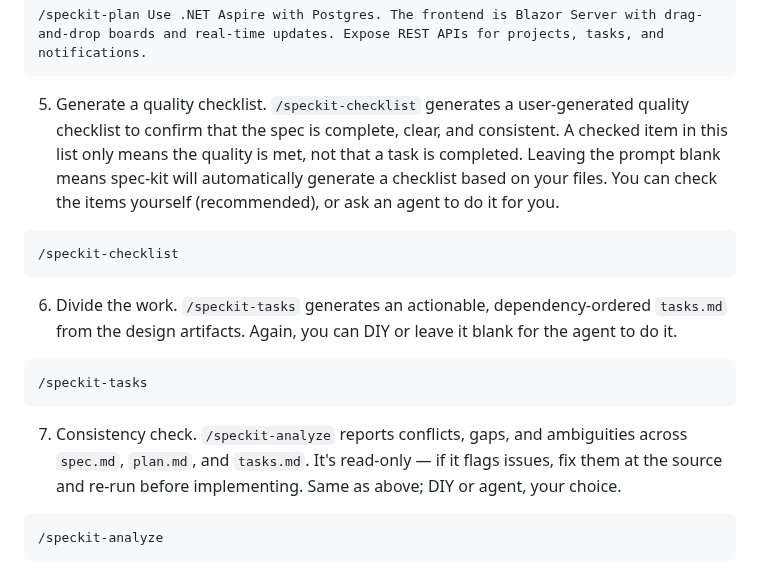
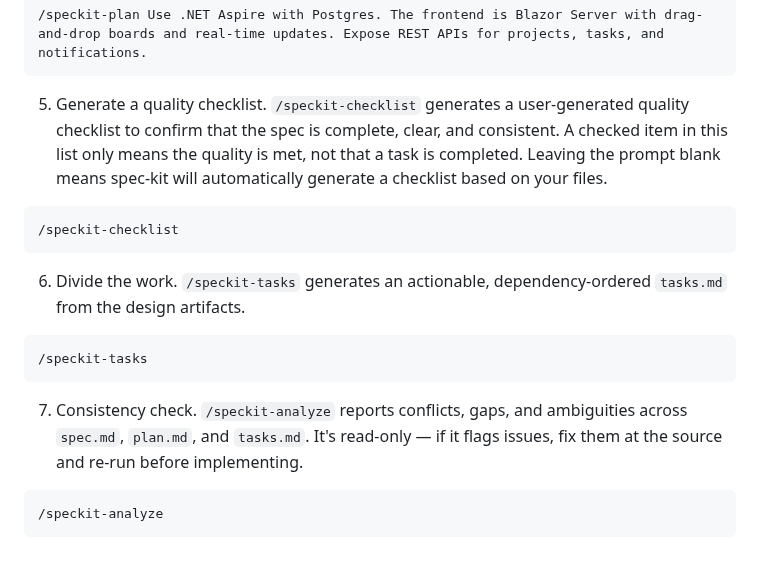
Before and after one commit to APCSk24-CS300/cs300-project, a Markdown page: docs/guides/vercel-spec-kit.md, the part around one of its changes. Drawn GitHub-style.

````diff
--- a/docs/guides/vercel-spec-kit.md
+++ b/docs/guides/vercel-spec-kit.md
@@ -168,16 +174,16 @@ Commands will be used within the agent's coding environment (CLI/GUI). All comma
 ```
 /speckit-plan Use .NET Aspire with Postgres. The frontend is Blazor Server with drag-and-drop boards and real-time updates. Expose REST APIs for projects, tasks, and notifications.
 ```
-5. Generate a quality checklist. `/speckit-checklist` generates a user-generated quality checklist to confirm that the spec is complete, clear, and consistent. A checked item in this list only means the quality is met, not that a task is completed. Leaving the prompt blank means spec-kit will automatically generate a checklist based on your files. You can check the items yourself (recommended), or ask an agent to do it for you.
+5. Generate a quality checklist. `/speckit-checklist` generates a user-generated quality checklist to confirm that the spec is complete, clear, and consistent. A checked item in this list only means the quality is met, not that a task is completed. Leaving the prompt blank means spec-kit will automatically generate a checklist based on your files.
 ```
 /speckit-checklist
 ```
-6. Divide the work. `/speckit-tasks` generates an actionable, dependency-ordered `tasks.md` from the design artifacts. Again, you can DIY or leave it blank for the agent to do it.
+6. Divide the work. `/speckit-tasks` generates an actionable, dependency-ordered `tasks.md` from the design artifacts.
 ```
 /speckit-tasks
 ```
 
-7. Consistency check. `/speckit-analyze` reports conflicts, gaps, and ambiguities across `spec.md`, `plan.md`, and `tasks.md`. It's read-only — if it flags issues, fix them at the source and re-run before implementing. Same as above; DIY or agent, your choice.
+7. Consistency check. `/speckit-analyze` reports conflicts, gaps, and ambiguities across `spec.md`, `plan.md`, and `tasks.md`. It's read-only — if it flags issues, fix them at the source and re-run before implementing.
 ```
 /speckit-analyze
 ```
````
Also changed, not shown: other parts of docs/guides/vercel-spec-kit.md (+9 -3 lines), docs/assets/speckit-guide/dot-agent-folder.png (added), docs/assets/speckit-guide/dot-specify-folder.png (added), docs/assets/speckit-guide/feature-folder.png (added).
